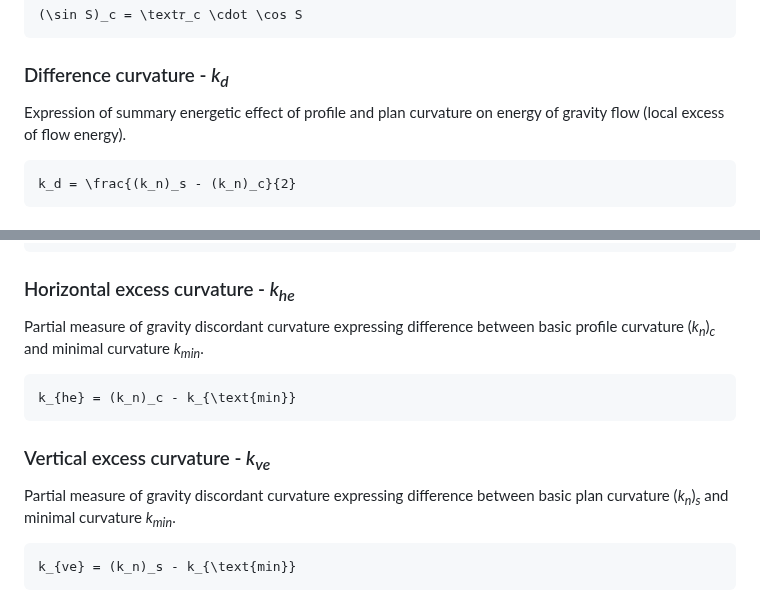
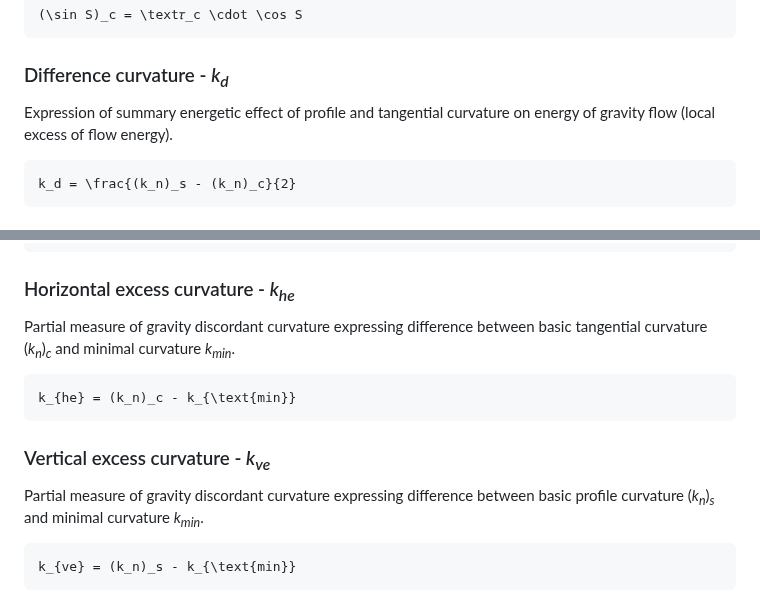
Before and after one commit to xiceph/physical-geomorphometry-tools, a Markdown page: lsp-calculator/PARAMETERS.md, 2 parts joined by grey strips. Drawn GitHub-style.

Commit message:
Correct PARAMETERS.md

````diff
--- a/lsp-calculator/PARAMETERS.md
+++ b/lsp-calculator/PARAMETERS.md
@@ -123,7 +123,7 @@ General expression of gravity discordant (twisting) energy of flow (change of fl
 
 ### Difference curvature - _k<sub>d</sub>_
 
-Expression of summary energetic effect of profile and plan curvature on energy of gravity flow (local excess of flow energy).
+Expression of summary energetic effect of profile and tangential curvature on energy of gravity flow (local excess of flow energy).
 
 ```math
 k_d = \frac{(k_n)_s - (k_n)_c}{2}
@@ -147,7 +147,7 @@ K_r = (k_n)_c \cdot (k_n)_s - k_{\text{min}} \cdot ((k_n)_c + (k_n)_s) + {k_\tex
 
 ### Horizontal excess curvature - _k<sub>he</sub>_
 
-Partial measure of gravity discordant curvature expressing difference between basic profile curvature (_k<sub>n</sub>_)_<sub>c</sub>_ and minimal curvature _k<sub>min</sub>_.
+Partial measure of gravity discordant curvature expressing difference between basic tangential curvature (_k<sub>n</sub>_)_<sub>c</sub>_ and minimal curvature _k<sub>min</sub>_.
 
 ```math
 k_{he} = (k_n)_c - k_{\text{min}}
@@ -155,7 +155,7 @@ k_{he} = (k_n)_c - k_{\text{min}}
 
 ### Vertical excess curvature - _k<sub>ve</sub>_
 
-Partial measure of gravity discordant curvature expressing difference between basic plan curvature (_k<sub>n</sub>_)_<sub>s</sub>_ and minimal curvature _k<sub>min</sub>_.
+Partial measure of gravity discordant curvature expressing difference between basic profile curvature (_k<sub>n</sub>_)_<sub>s</sub>_ and minimal curvature _k<sub>min</sub>_.
 
 ```math
 k_{ve} = (k_n)_s - k_{\text{min}}
````
